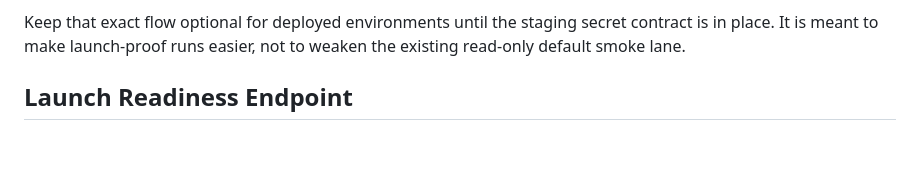
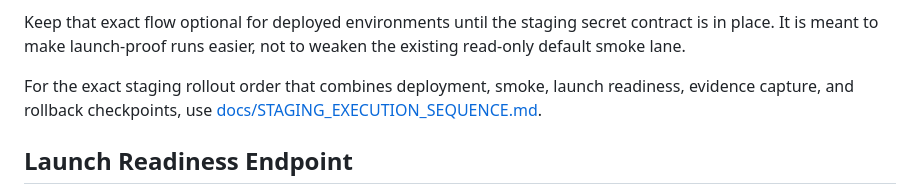
Before and after one commit to waqasraza123/escrow-4337, a Markdown page: docs/LAUNCH_READINESS.md, the part around the change. Rendered like a GitHub page; blank space fills up the shorter version.

Commit message:
Add staging execution sequence

```diff
--- a/docs/LAUNCH_READINESS.md
+++ b/docs/LAUNCH_READINESS.md
@@ -36,6 +36,8 @@ The Playwright harness now also includes a focused launch-candidate exact flow:
 - deployed profile: the same exact flow, but only when explicit `PLAYWRIGHT_DEPLOYED_FLOW_*` credentials, OTP codes, and private keys are provided
 
 Keep that exact flow optional for deployed environments until the staging secret contract is in place. It is meant to make launch-proof runs easier, not to weaken the existing read-only default smoke lane.
+
+For the exact staging rollout order that combines deployment, smoke, launch readiness, evidence capture, and rollback checkpoints, use [docs/STAGING_EXECUTION_SEQUENCE.md](/Users/mc/development/blockchain/ethereum/base/Escrow4337/docs/STAGING_EXECUTION_SEQUENCE.md).
 
 ## Launch Readiness Endpoint
 
```
Also changed, not shown: docs/DEPLOYMENT_RUNBOOK.md (+1 -0 lines), docs/STAGING_EXECUTION_SEQUENCE.md (added, +109 -0 lines).
